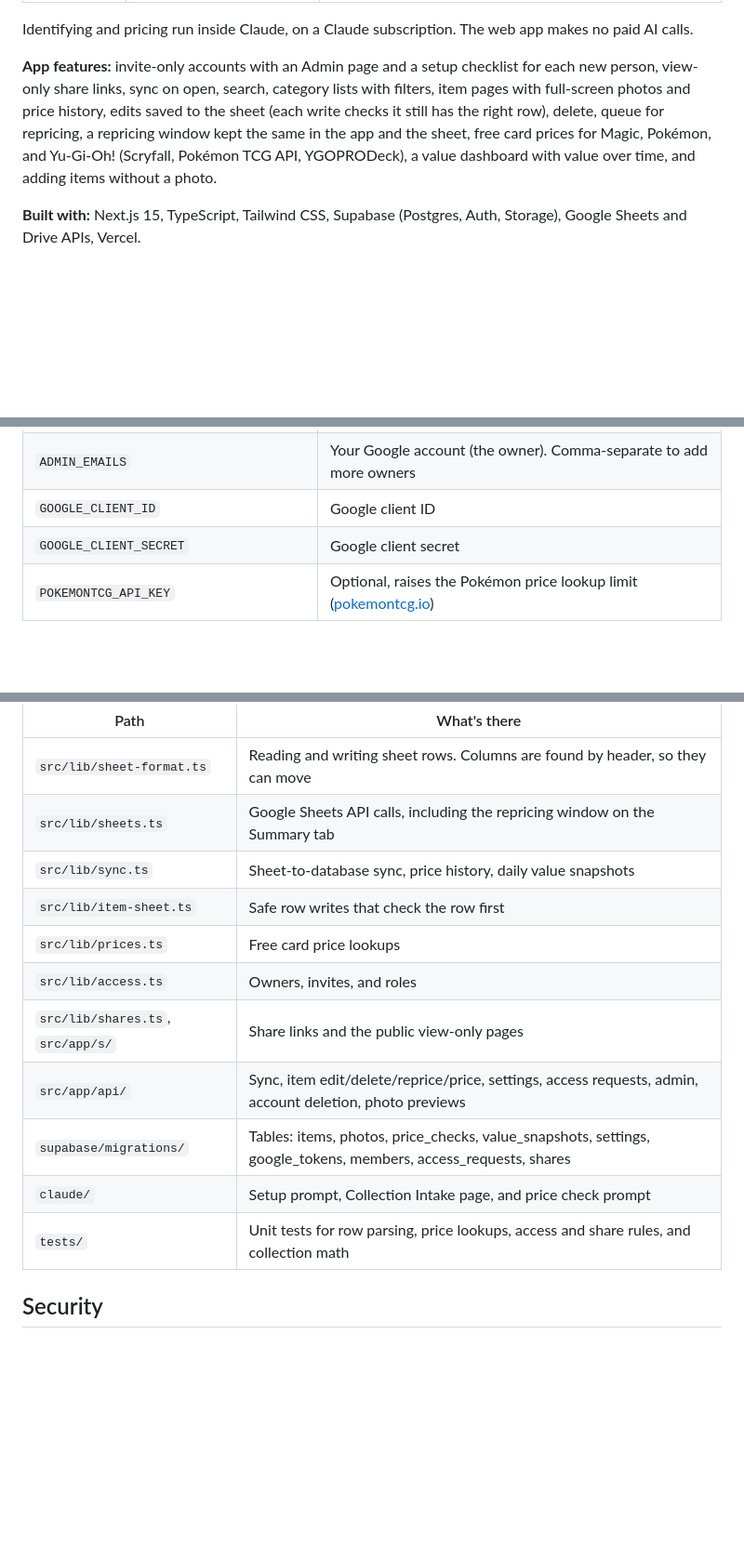
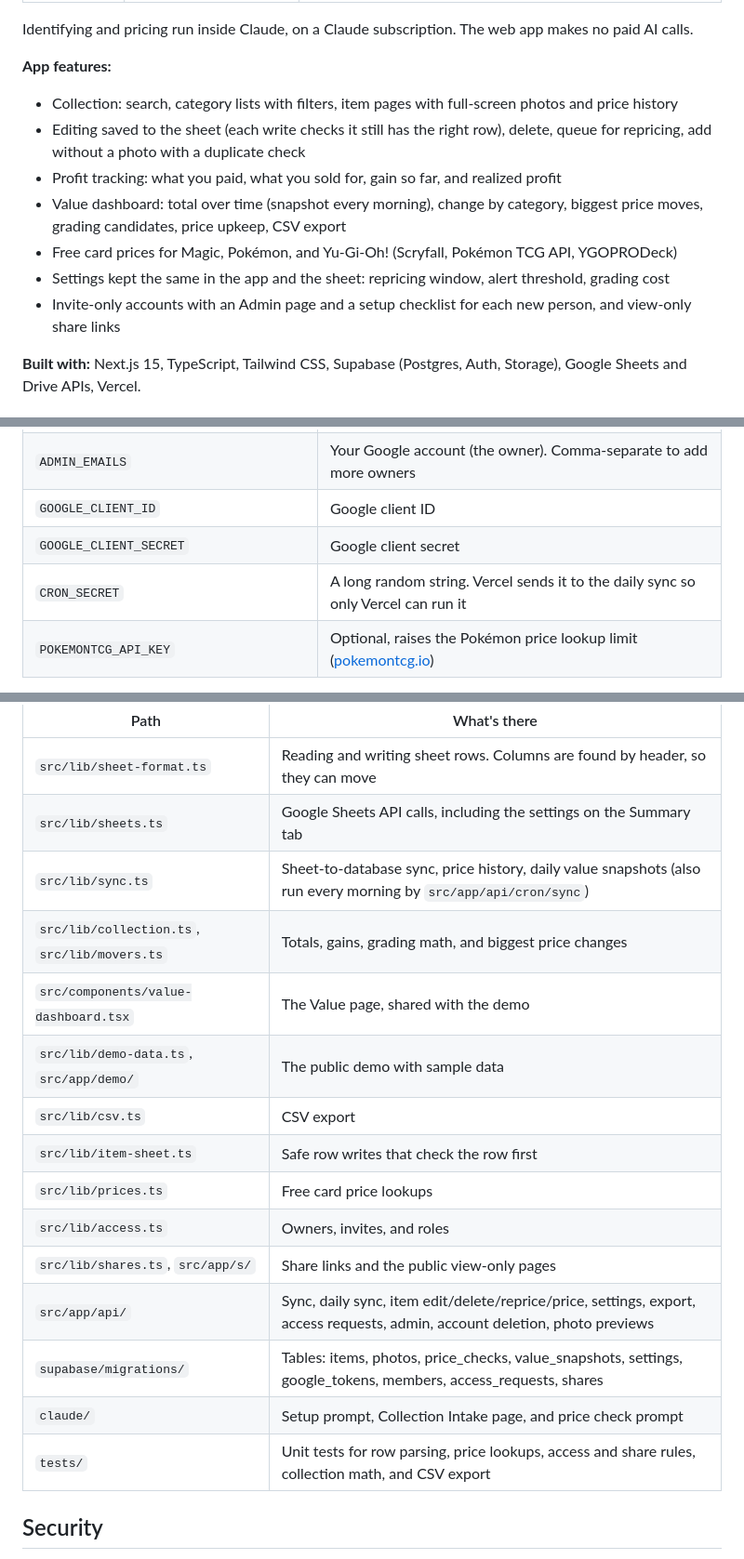
Before and after one commit to jonathanwmendez/collection-tracker, a Markdown page: README.md, 3 parts joined by grey strips. Shown at 93% size. Drawn GitHub-style; blank space fills up the shorter version.

```diff
--- a/README.md
+++ b/README.md
@@ -14,7 +22,14 @@ A Google Sheet is the main copy of the collection. Three pieces work on it:
 
 Identifying and pricing run inside Claude, on a Claude subscription. The web app makes no paid AI calls.
 
-**App features:** invite-only accounts with an Admin page and a setup checklist for each new person, view-only share links, sync on open, search, category lists with filters, item pages with full-screen photos and price history, edits saved to the sheet (each write checks it still has the right row), delete, queue for repricing, a repricing window kept the same in the app and the sheet, free card prices for Magic, Pokémon, and Yu-Gi-Oh! (Scryfall, Pokémon TCG API, YGOPRODeck), a value dashboard with value over time, and adding items without a photo.
+**App features:**
+- Collection: search, category lists with filters, item pages with full-screen photos and price history
+- Editing saved to the sheet (each write checks it still has the right row), delete, queue for repricing, add without a photo with a duplicate check
+- Profit tracking: what you paid, what you sold for, gain so far, and realized profit
+- Value dashboard: total over time (snapshot every morning), change by category, biggest price moves, grading candidates, price upkeep, CSV export
+- Free card prices for Magic, Pokémon, and Yu-Gi-Oh! (Scryfall, Pokémon TCG API, YGOPRODeck)
+- Settings kept the same in the app and the sheet: repricing window, alert threshold, grading cost
+- Invite-only accounts with an Admin page and a setup checklist for each new person, and view-only share links
 
 **Built with:** Next.js 15, TypeScript, Tailwind CSS, Supabase (Postgres, Auth, Storage), Google Sheets and Drive APIs, Vercel.
 
@@ -58,6 +73,7 @@ Paste [`claude/SETUP.md`](claude/SETUP.md) into a Claude conversation with the G
 | `ADMIN_EMAILS` | Your Google account (the owner). Comma-separate to add more owners |
 | `GOOGLE_CLIENT_ID` | Google client ID |
 | `GOOGLE_CLIENT_SECRET` | Google client secret |
+| `CRON_SECRET` | A long random string. Vercel sends it to the daily sync so only Vercel can run it |
 | `POKEMONTCG_API_KEY` | Optional, raises the Pokémon price lookup limit ([pokemontcg.io](https://pokemontcg.io)) |
 
 If you change a variable later, redeploy for it to take effect.
@@ -101,16 +117,20 @@ For local sign-in, also add `http://localhost:3000` to the Google client's JavaS
 | Path | What's there |
 |---|---|
 | `src/lib/sheet-format.ts` | Reading and writing sheet rows. Columns are found by header, so they can move |
-| `src/lib/sheets.ts` | Google Sheets API calls, including the repricing window on the Summary tab |
-| `src/lib/sync.ts` | Sheet-to-database sync, price history, daily value snapshots |
+| `src/lib/sheets.ts` | Google Sheets API calls, including the settings on the Summary tab |
+| `src/lib/sync.ts` | Sheet-to-database sync, price history, daily value snapshots (also run every morning by `src/app/api/cron/sync`) |
+| `src/lib/collection.ts`, `src/lib/movers.ts` | Totals, gains, grading math, and biggest price changes |
+| `src/components/value-dashboard.tsx` | The Value page, shared with the demo |
+| `src/lib/demo-data.ts`, `src/app/demo/` | The public demo with sample data |
+| `src/lib/csv.ts` | CSV export |
 | `src/lib/item-sheet.ts` | Safe row writes that check the row first |
 | `src/lib/prices.ts` | Free card price lookups |
 | `src/lib/access.ts` | Owners, invites, and roles |
 | `src/lib/shares.ts`, `src/app/s/` | Share links and the public view-only pages |
-| `src/app/api/` | Sync, item edit/delete/reprice/price, settings, access requests, admin, account deletion, photo previews |
+| `src/app/api/` | Sync, daily sync, item edit/delete/reprice/price, settings, export, access requests, admin, account deletion, photo previews |
 | `supabase/migrations/` | Tables: items, photos, price_checks, value_snapshots, settings, google_tokens, members, access_requests, shares |
 | `claude/` | Setup prompt, Collection Intake page, and price check prompt |
-| `tests/` | Unit tests for row parsing, price lookups, access and share rules, and collection math |
+| `tests/` | Unit tests for row parsing, price lookups, access and share rules, collection math, and CSV export |
 
 ## Security
 
```
Also changed, not shown: other parts of README.md (+12 -4 lines), docs/collection.png (added), docs/item.png (added), docs/value.png (added), 9 other files.
